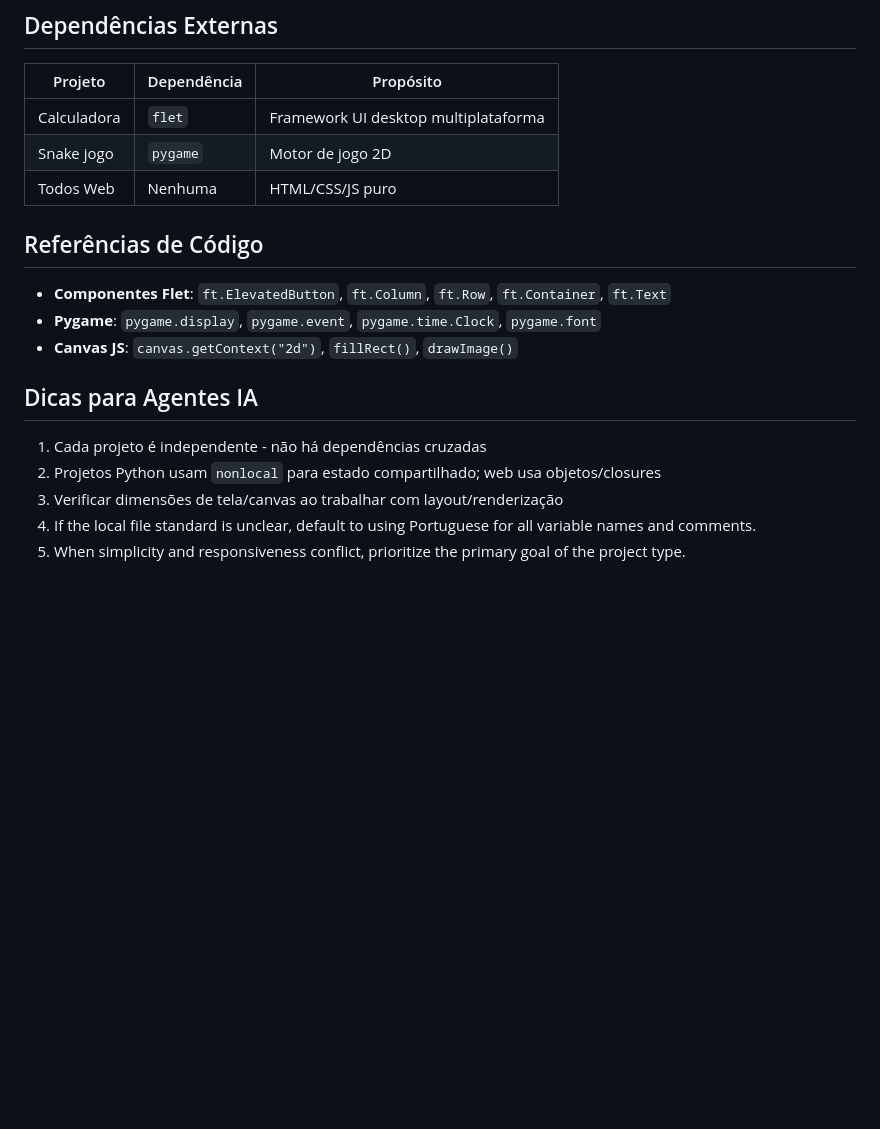
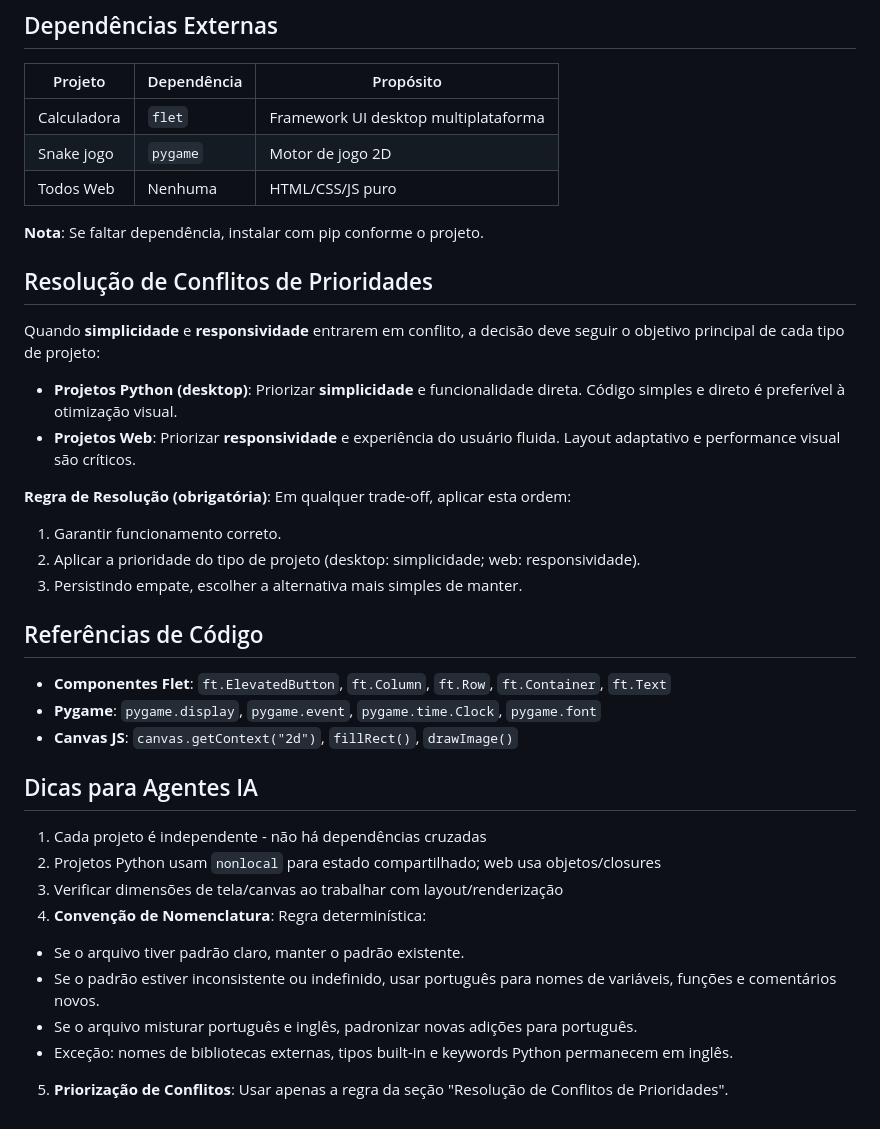
Before and after one commit to Rafael-Pittol/rafael-pittol.github.io, a Markdown page: .github/copilot-instructions.md, the part around one of its changes. Rendered like a GitHub page; blank space fills up the shorter version.

```diff
--- a/.github/copilot-instructions.md
+++ b/.github/copilot-instructions.md
@@ -80,6 +108,20 @@ Abrir arquivos `.html` diretamente no navegador ou usar live server.
 | Calculadora | `flet` | Framework UI desktop multiplataforma |
 | Snake jogo | `pygame` | Motor de jogo 2D |
 | Todos Web | Nenhuma | HTML/CSS/JS puro |
+
+**Nota**: Se faltar dependência, instalar com pip conforme o projeto.
+
+## Resolução de Conflitos de Prioridades
+
+Quando **simplicidade** e **responsividade** entrarem em conflito, a decisão deve seguir o objetivo principal de cada tipo de projeto:
+
+- **Projetos Python (desktop)**: Priorizar **simplicidade** e funcionalidade direta. Código simples e direto é preferível à otimização visual.
+- **Projetos Web**: Priorizar **responsividade** e experiência do usuário fluida. Layout adaptativo e performance visual são críticos.
+
+**Regra de Resolução (obrigatória)**: Em qualquer trade-off, aplicar esta ordem:
+1. Garantir funcionamento correto.
+2. Aplicar a prioridade do tipo de projeto (desktop: simplicidade; web: responsividade).
+3. Persistindo empate, escolher a alternativa mais simples de manter.
 
 ## Referências de Código
 
@@ -92,5 +134,9 @@ Abrir arquivos `.html` diretamente no navegador ou usar live server.
 1. Cada projeto é independente - não há dependências cruzadas
 2. Projetos Python usam `nonlocal` para estado compartilhado; web usa objetos/closures
 3. Verificar dimensões de tela/canvas ao trabalhar com layout/renderização
-4. If the local file standard is unclear, default to using Portuguese for all variable names and comments.
-5. When simplicity and responsiveness conflict, prioritize the primary goal of the project type.
+4. **Convenção de Nomenclatura**: Regra determinística:
+  - Se o arquivo tiver padrão claro, manter o padrão existente.
+  - Se o padrão estiver inconsistente ou indefinido, usar português para nomes de variáveis, funções e comentários novos.
+  - Se o arquivo misturar português e inglês, padronizar novas adições para português.
+  - Exceção: nomes de bibliotecas externas, tipos built-in e keywords Python permanecem em inglês.
+5. **Priorização de Conflitos**: Usar apenas a regra da seção "Resolução de Conflitos de Prioridades".
```
Also changed, not shown: other parts of .github/copilot-instructions.md (+31 -3 lines).
